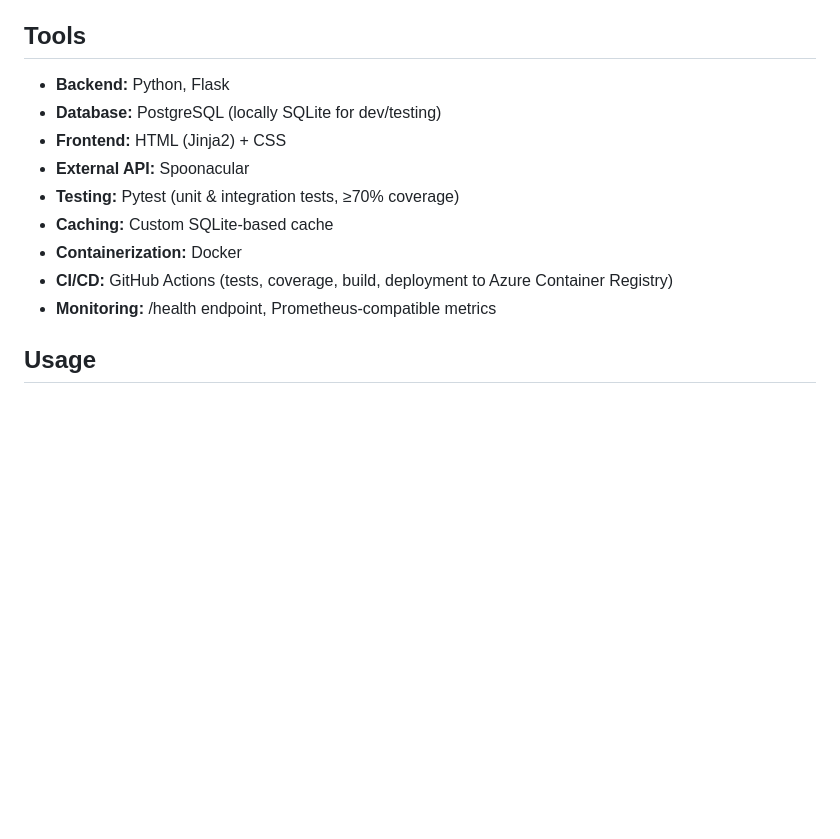
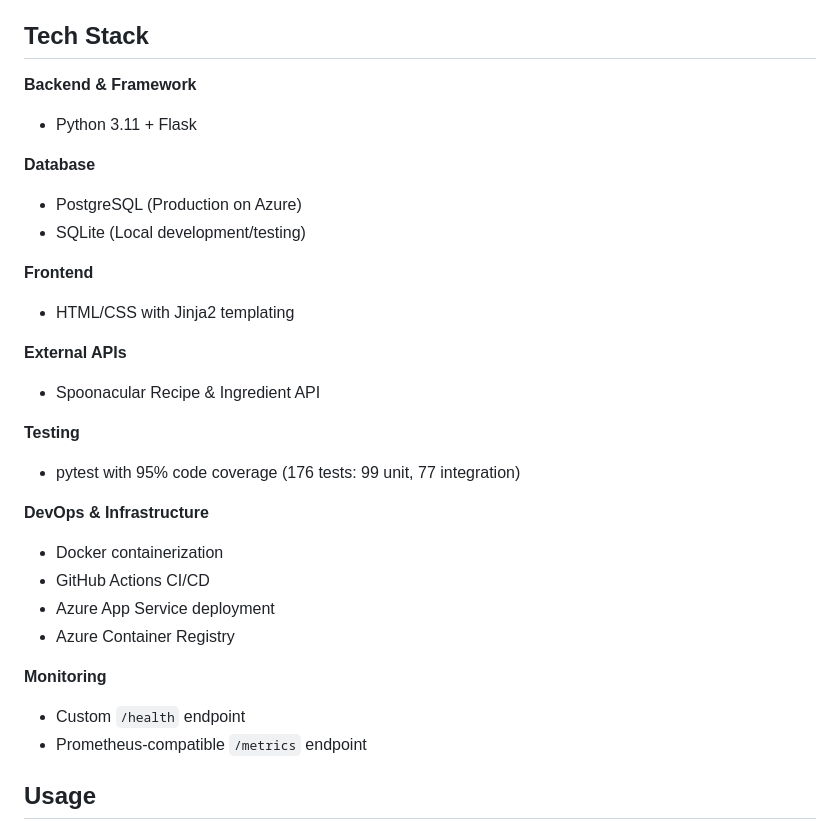
Before and after one commit to cayetana-h/ShelfChef, a Markdown page: README.md, the part around the change printed below. Drawn GitHub-style; blank space fills up the shorter version.

```diff
--- a/README.md
+++ b/README.md
@@ -68,16 +68,33 @@ It also supports saving your own recipes locally, caching API results for faster
 - **Simple & clean interface** → built with Flask templates
 
 
-## Tools
-- **Backend:** Python, Flask
-- **Database:** PostgreSQL (locally SQLite for dev/testing)
-- **Frontend:** HTML (Jinja2) + CSS
-- **External API:** Spoonacular
-- **Testing:** Pytest (unit & integration tests, ≥70% coverage)
-- **Caching:** Custom SQLite-based cache
-- **Containerization:** Docker
-- **CI/CD:** GitHub Actions (tests, coverage, build, deployment to Azure Container Registry)
-- **Monitoring:** /health endpoint, Prometheus-compatible metrics
+## Tech Stack
+
+**Backend & Framework**
+- Python 3.11 + Flask
+
+**Database**
+- PostgreSQL (Production on Azure)
+- SQLite (Local development/testing)
+
+**Frontend**
+- HTML/CSS with Jinja2 templating
+
+**External APIs**
+- Spoonacular Recipe & Ingredient API
+
+**Testing**
+- pytest with 95% code coverage (176 tests: 99 unit, 77 integration)
+
+**DevOps & Infrastructure**
+- Docker containerization
+- GitHub Actions CI/CD
+- Azure App Service deployment
+- Azure Container Registry
+
+**Monitoring**
+- Custom `/health` endpoint
+- Prometheus-compatible `/metrics` endpoint
 
 
 ## Usage
```
Also changed, not shown: other parts of README.md (+43 -11 lines).
